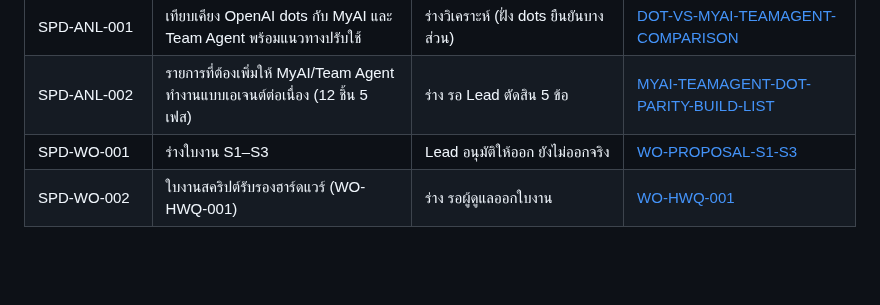
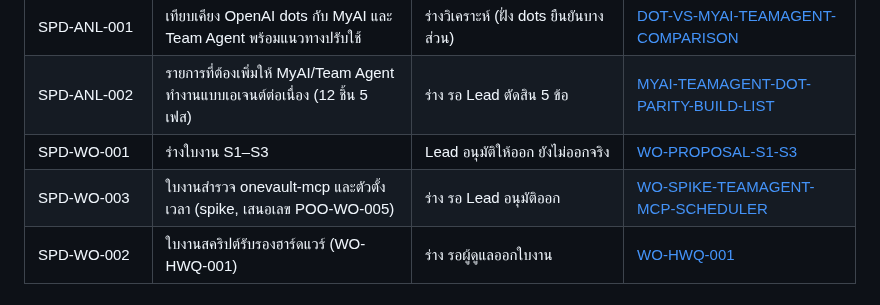
Before and after one commit to chatchailim/spadav5, a Markdown page: docs/INDEX.md, the part around the change. GitHub-like rendering; blank space fills up the shorter version.

```diff
--- a/docs/INDEX.md
+++ b/docs/INDEX.md
@@ -34,6 +34,7 @@
 | SPD-ANL-001 | เทียบเคียง OpenAI dots กับ MyAI และ Team Agent พร้อมแนวทางปรับใช้ | ร่างวิเคราะห์ (ฝั่ง dots ยืนยันบางส่วน) | [DOT-VS-MYAI-TEAMAGENT-COMPARISON](DOT-VS-MYAI-TEAMAGENT-COMPARISON.md) |
 | SPD-ANL-002 | รายการที่ต้องเพิ่มให้ MyAI/Team Agent ทำงานแบบเอเจนต์ต่อเนื่อง (12 ชิ้น 5 เฟส) | ร่าง รอ Lead ตัดสิน 5 ข้อ | [MYAI-TEAMAGENT-DOT-PARITY-BUILD-LIST](MYAI-TEAMAGENT-DOT-PARITY-BUILD-LIST.md) |
 | SPD-WO-001 | ร่างใบงาน S1–S3 | Lead อนุมัติให้ออก ยังไม่ออกจริง | [WO-PROPOSAL-S1-S3](work-orders/WO-PROPOSAL-S1-S3.md) |
+| SPD-WO-003 | ใบงานสำรวจ onevault-mcp และตัวตั้งเวลา (spike, เสนอเลข POO-WO-005) | ร่าง รอ Lead อนุมัติออก | [WO-SPIKE-TEAMAGENT-MCP-SCHEDULER](work-orders/WO-SPIKE-TEAMAGENT-MCP-SCHEDULER.md) |
 | SPD-WO-002 | ใบงานสคริปต์รับรองฮาร์ดแวร์ (WO-HWQ-001) | ร่าง รอผู้ดูแลออกใบงาน | [WO-HWQ-001](work-orders/WO-HWQ-001-hardware-qualification-script.md) |
 
 ## 2. การตัดสินใจที่รอ Lead
```
Also changed, not shown: docs/work-orders/WO-SPIKE-TEAMAGENT-MCP-SCHEDULER.md (added, +105 -0 lines).
